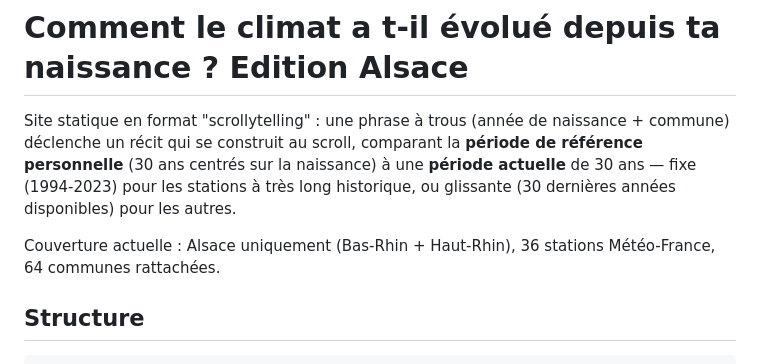
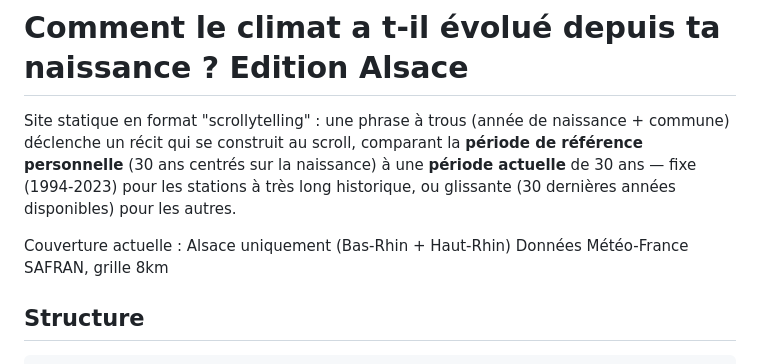
Before and after one commit to pplms-star/climat_naissance, a Markdown page: README.md, the part around the change. Drawn GitHub-style.

Commit message:
Update coverage information in README

```diff
--- a/README.md
+++ b/README.md
@@ -7,8 +7,8 @@ naissance) à une **période actuelle** de 30 ans — fixe (1994-2023) pour les
 stations à très long historique, ou glissante (30 dernières années
 disponibles) pour les autres.
 
-Couverture actuelle : Alsace uniquement (Bas-Rhin + Haut-Rhin), 36 stations
-Météo-France, 64 communes rattachées.
+Couverture actuelle : Alsace uniquement (Bas-Rhin + Haut-Rhin)
+Données Météo-France SAFRAN, grille 8km
 
 ## Structure
 
```
